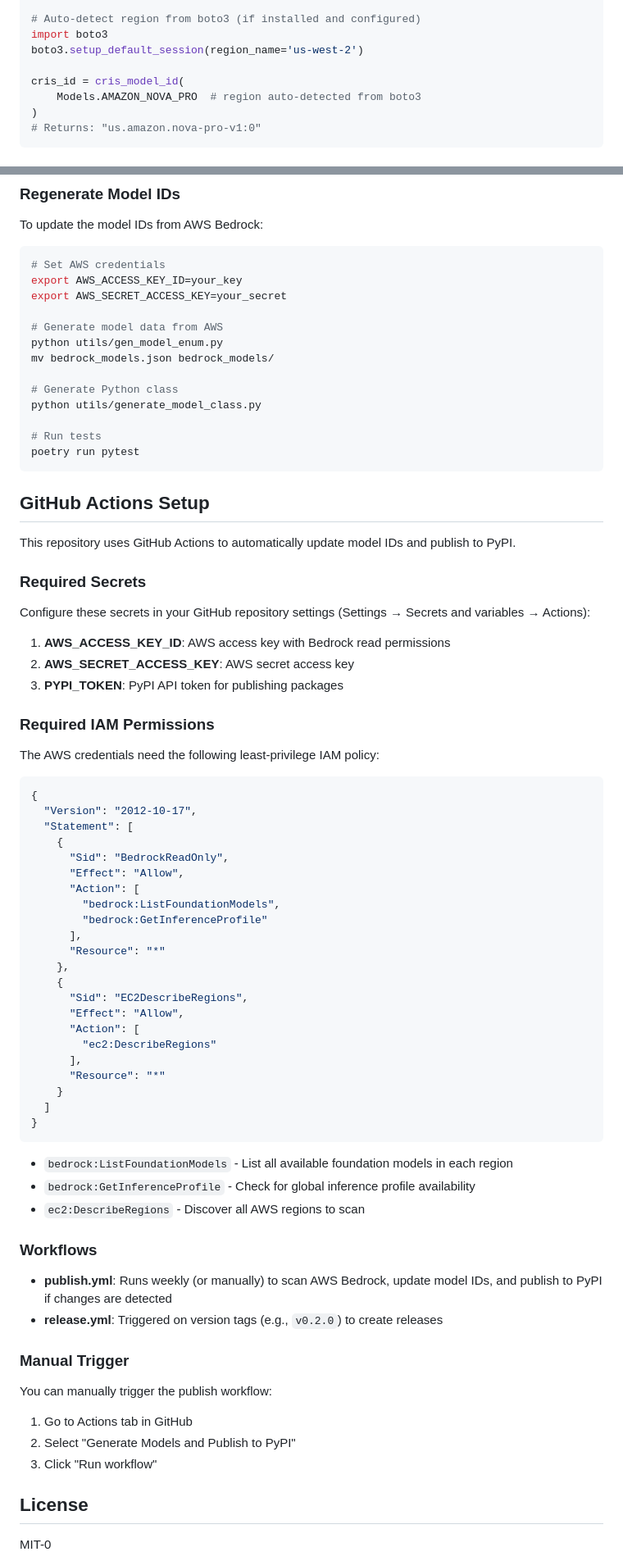
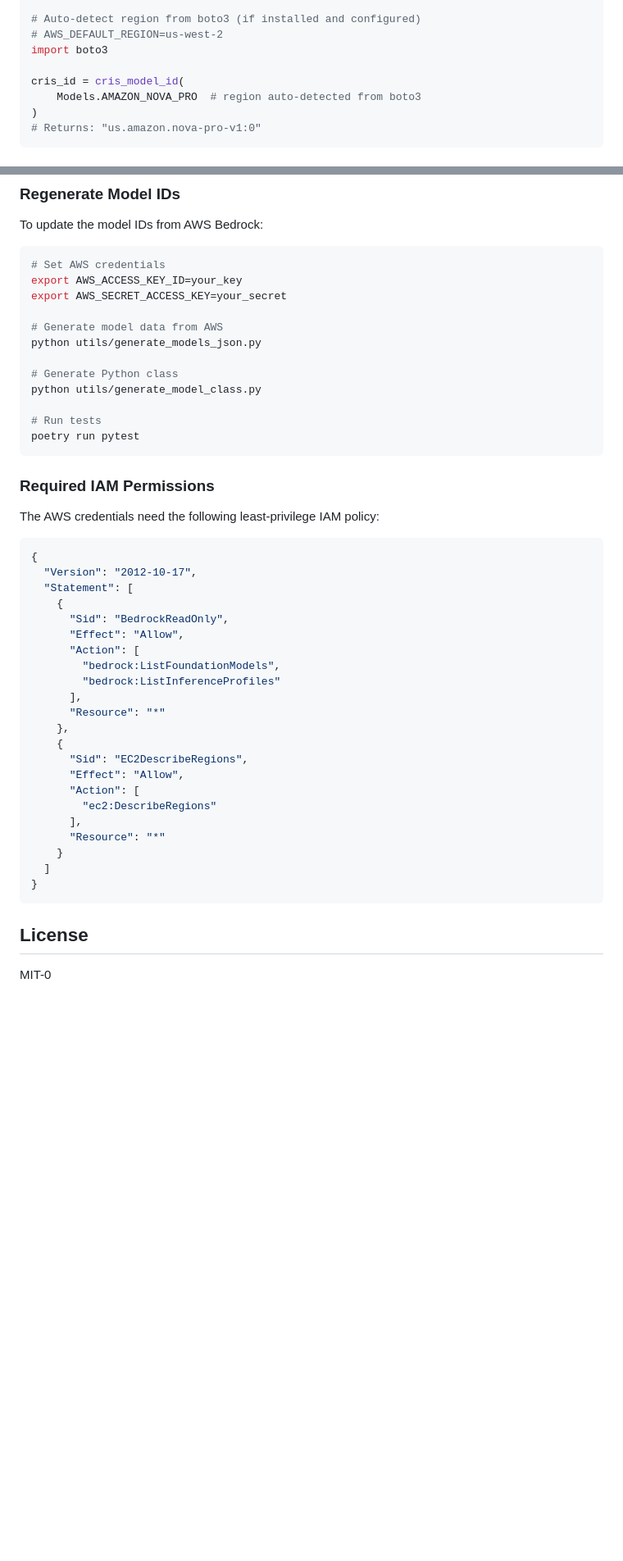
Before and after one commit to mirai73/bedrock-models, a Markdown page: README.md, 2 parts joined by grey strips. Shown at 82% size. GitHub-like rendering; blank space fills up the shorter version.

Commit message:
docs: update script name in README

````diff
--- a/README.md
+++ b/README.md
@@ -68,8 +78,8 @@ cris_id = cris_model_id(
 # Returns: "apac.amazon.nova-pro-v1:0"
 
 # Auto-detect region from boto3 (if installed and configured)
+# AWS_DEFAULT_REGION=us-west-2
 import boto3
-boto3.setup_default_session(region_name='us-west-2')
 
 cris_id = cris_model_id(
     Models.AMAZON_NOVA_PRO  # region auto-detected from boto3
@@ -148,8 +158,7 @@ export AWS_ACCESS_KEY_ID=your_key
 export AWS_SECRET_ACCESS_KEY=your_secret
 
 # Generate model data from AWS
-python utils/gen_model_enum.py
-mv bedrock_models.json bedrock_models/
+python utils/generate_models_json.py
 
 # Generate Python class
 python utils/generate_model_class.py
@@ -157,18 +166,6 @@ python utils/generate_model_class.py
 # Run tests
 poetry run pytest
 ```
-
-## GitHub Actions Setup
-
-This repository uses GitHub Actions to automatically update model IDs and publish to PyPI.
-
-### Required Secrets
-
-Configure these secrets in your GitHub repository settings (Settings → Secrets and variables → Actions):
-
-1. **AWS_ACCESS_KEY_ID**: AWS access key with Bedrock read permissions
-2. **AWS_SECRET_ACCESS_KEY**: AWS secret access key
-3. **PYPI_TOKEN**: PyPI API token for publishing packages
 
 ### Required IAM Permissions
 
@@ -183,7 +180,7 @@ The AWS credentials need the following least-privilege IAM policy:
       "Effect": "Allow",
       "Action": [
         "bedrock:ListFoundationModels",
-        "bedrock:GetInferenceProfile"
+        "bedrock:ListInferenceProfiles"
       ],
       "Resource": "*"
     },
@@ -199,21 +196,6 @@ The AWS credentials need the following least-privilege IAM policy:
 }
 ```
 
-- `bedrock:ListFoundationModels` - List all available foundation models in each region
-- `bedrock:GetInferenceProfile` - Check for global inference profile availability
-- `ec2:DescribeRegions` - Discover all AWS regions to scan
-
-### Workflows
-
-- **publish.yml**: Runs weekly (or manually) to scan AWS Bedrock, update model IDs, and publish to PyPI if changes are detected
-- **release.yml**: Triggered on version tags (e.g., `v0.2.0`) to create releases
-
-### Manual Trigger
-
-You can manually trigger the publish workflow:
-1. Go to Actions tab in GitHub
-2. Select "Generate Models and Publish to PyPI"
-3. Click "Run workflow"
 
 ## License
 
````
Also changed, not shown: other parts of README.md (+19 -9 lines).
